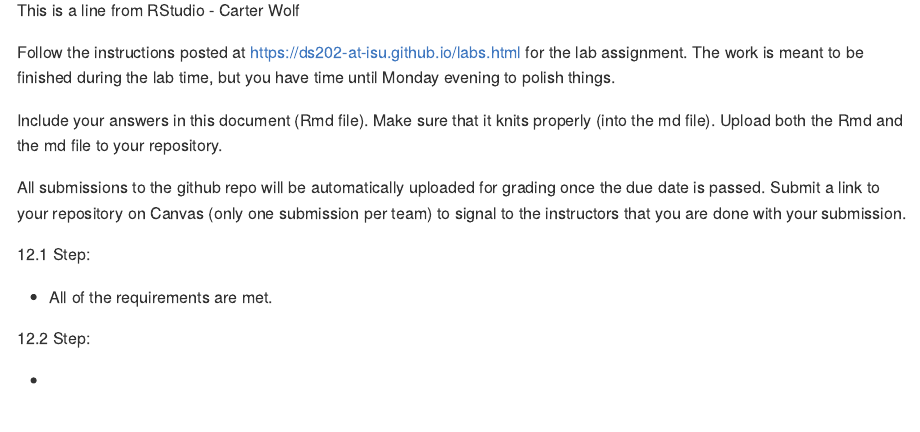
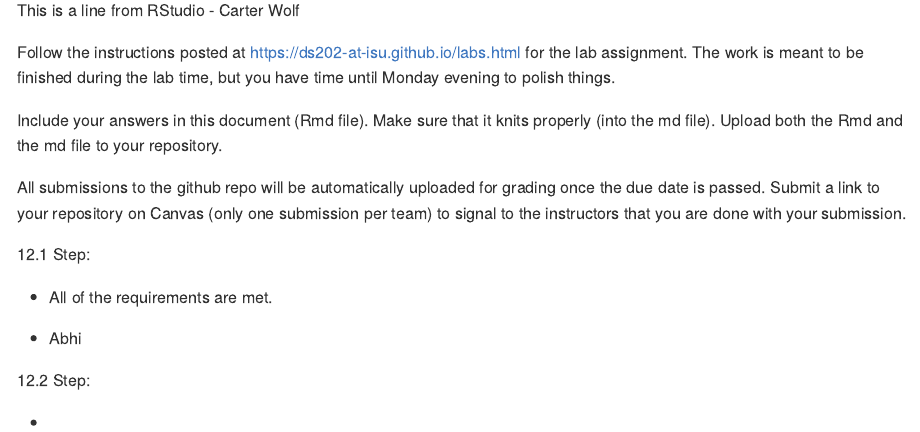
Before and after one commit to DS202-at-ISU/lab-1-lab1_team2, an R Markdown document (README.Rmd): the page in a window 1100 px wide, from 110 px down. Rendered offline with R 4.5, knitr and Pandoc, with nearby package versions.

Commit message:
changed readme

```diff
--- a/README.Rmd
+++ b/README.Rmd
@@ -22,6 +22,8 @@ All submissions to the github repo will be automatically uploaded for grading on
 
 -   All of the requirements are met.
 
+- Abhi
+
 12.2 Step:
 
 -
```
